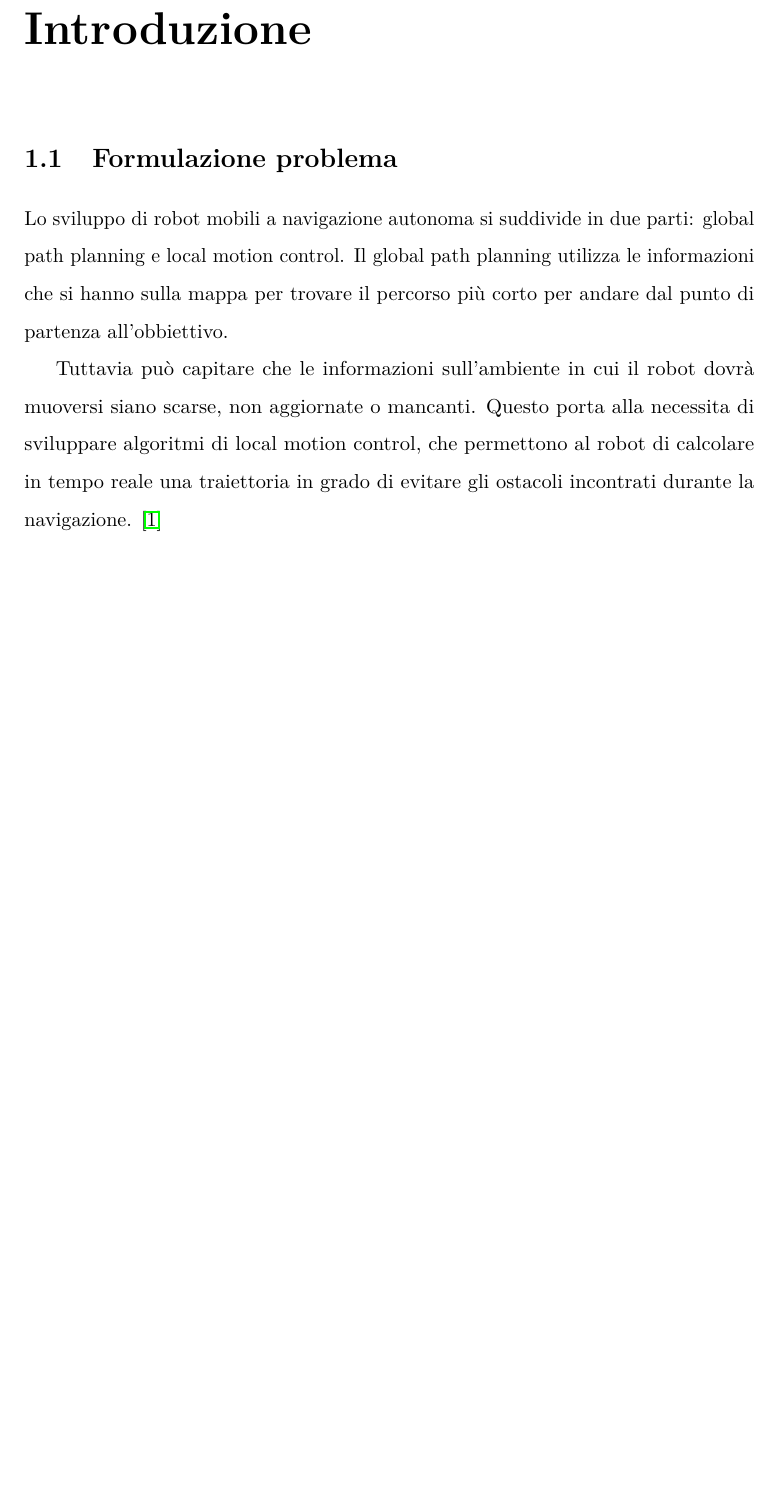
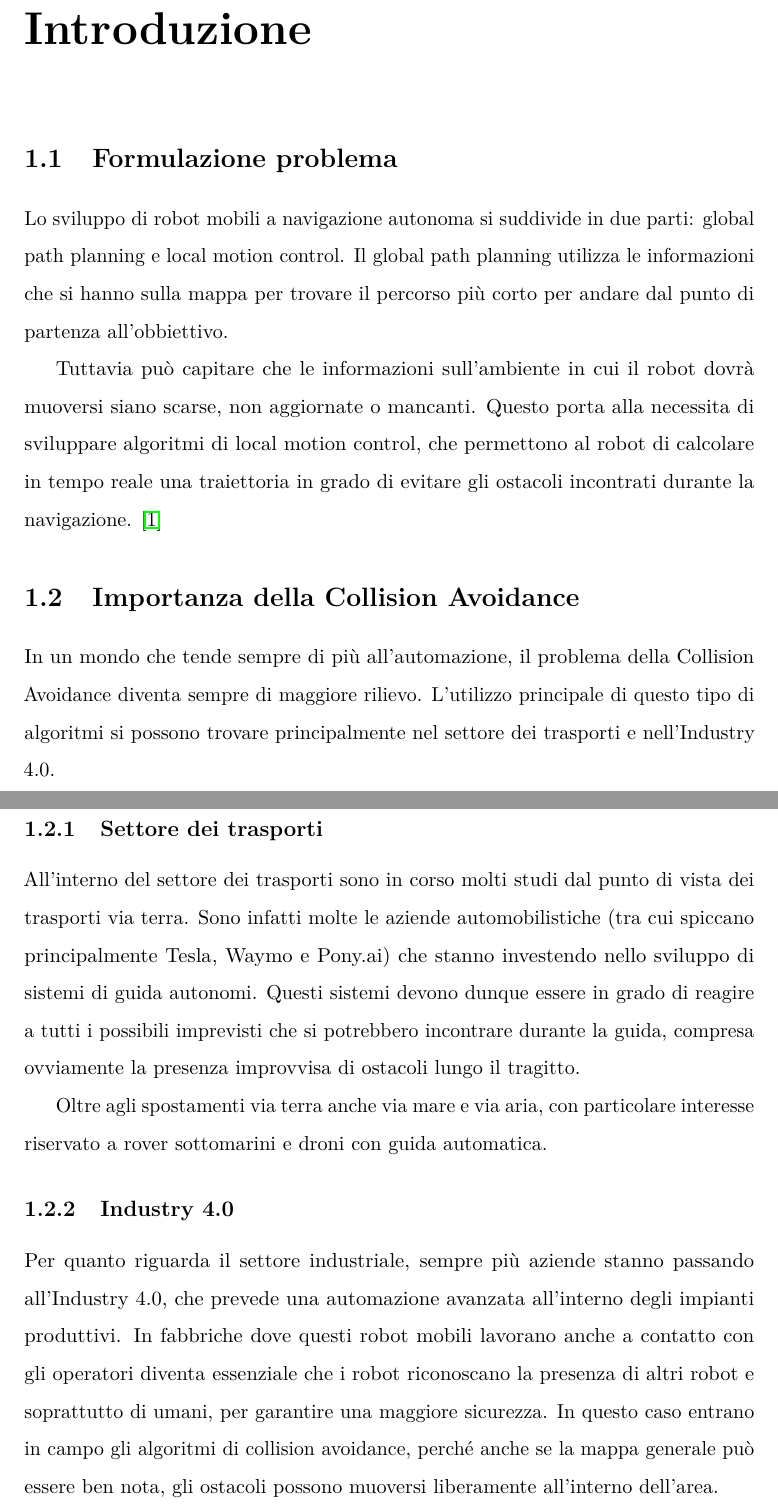
Before and after one commit to AlbDav/labiagi, a LaTeX thesis (tesi/tesi.tex): part of page 5 of 15 before the commit and two parts of pages 5 and 6 of 16 after it, the two joined at a grey line, cut so that both start at the same text, the shorter picture padded with empty space. The pictures show the PDF file tesi/tesi.pdf that the author committed with the source.

Commit message:
added content on chapter 1

```diff
--- a/tesi/tesi.tex
+++ b/tesi/tesi.tex
@@ -66,6 +66,22 @@ Tuttavia può capitare che le informazioni sull'ambiente in cui il robot dovrà
 Questo porta alla necessita di sviluppare algoritmi di local motion control, che permettono al robot di calcolare in tempo reale una traiettoria in grado di evitare gli ostacoli incontrati durante la navigazione.
 \cite{fonte1}
 
+\section{Importanza della Collision Avoidance}
+In un mondo che tende sempre di più all'automazione, il problema della Collision Avoidance diventa sempre di maggiore rilievo.
+L'utilizzo principale di questo tipo di algoritmi si possono trovare principalmente nel settore dei trasporti e nell'Industry 4.0.
+
+\subsection{Settore dei trasporti}
+All'interno del settore dei trasporti sono in corso molti studi dal punto di vista dei trasporti via terra.
+Sono infatti molte le aziende automobilistiche (tra cui spiccano principalmente Tesla, Waymo e Pony.ai) che stanno investendo nello sviluppo di sistemi di guida autonomi.
+Questi sistemi devono dunque essere in grado di reagire a tutti i possibili imprevisti che si potrebbero incontrare durante la guida, compresa ovviamente la presenza improvvisa di ostacoli lungo il tragitto.
+
+Oltre agli spostamenti via terra anche via mare e via aria, con particolare interesse riservato a rover sottomarini e droni con guida automatica.
+
+\subsection{Industry 4.0}
+Per quanto riguarda il settore industriale, sempre più aziende stanno passando all'Industry 4.0, che prevede una automazione avanzata all'interno degli impianti produttivi.
+In fabbriche dove questi robot mobili lavorano anche a contatto con gli operatori diventa essenziale che i robot riconoscano la presenza di altri robot e soprattutto di umani, per garantire una maggiore sicurezza.
+In questo caso entrano in campo gli algoritmi di collision avoidance, perché anche se la mappa generale può essere ben nota, gli ostacoli possono muoversi liberamente all'interno dell'area.
+
 \chapter{Strumenti necessari e teoria}
 \section{ROS}
 \subsection{Caratteristiche principali}
```
Also changed, not shown: tesi/bibliografia.bib (+7 -0 lines), tesi/tesi.bbl, tesi/tesi.pdf, tesi/tesi.tex (15 more changed lines), 7 other files.
